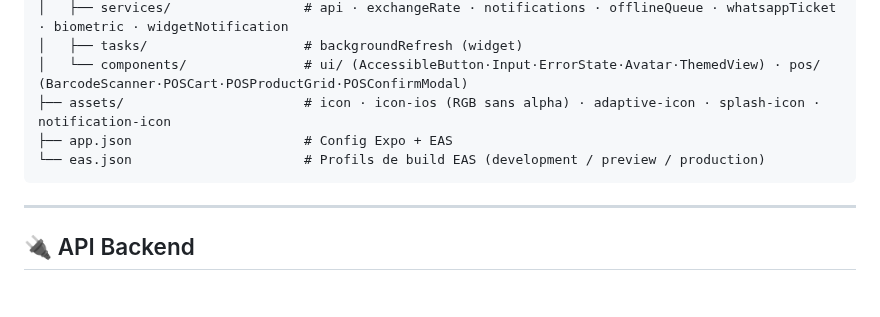
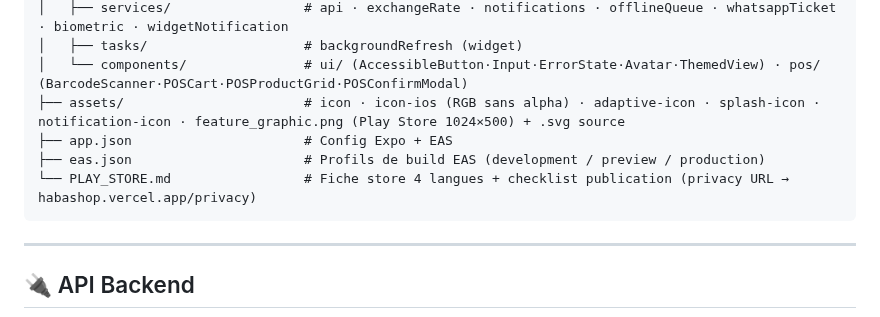
Before and after one commit to ndjoumessi/habashop, a Markdown page: README.md, the part around the change. Drawn GitHub-style; blank space fills up the shorter version.

Commit message:
docs: CLAUDE.md/README — feature graphic + URL privacy (prep Play Store)
Co-Authored-By: Claude Opus 4.7 (1M context) <noreply@anthropic.com>

````diff
--- a/README.md
+++ b/README.md
@@ -184,9 +184,10 @@ habashop-mobile/
 │   ├── services/                 # api · exchangeRate · notifications · offlineQueue · whatsappTicket · biometric · widgetNotification
 │   ├── tasks/                    # backgroundRefresh (widget)
 │   └── components/               # ui/ (AccessibleButton·Input·ErrorState·Avatar·ThemedView) · pos/ (BarcodeScanner·POSCart·POSProductGrid·POSConfirmModal)
-├── assets/                       # icon · icon-ios (RGB sans alpha) · adaptive-icon · splash-icon · notification-icon
+├── assets/                       # icon · icon-ios (RGB sans alpha) · adaptive-icon · splash-icon · notification-icon · feature_graphic.png (Play Store 1024×500) + .svg source
 ├── app.json                      # Config Expo + EAS
-└── eas.json                      # Profils de build EAS (development / preview / production)
+├── eas.json                      # Profils de build EAS (development / preview / production)
+└── PLAY_STORE.md                 # Fiche store 4 langues + checklist publication (privacy URL → habashop.vercel.app/privacy)
 ```
 
 ---
````
Also changed, not shown: CLAUDE.md (+1 -0 lines).
